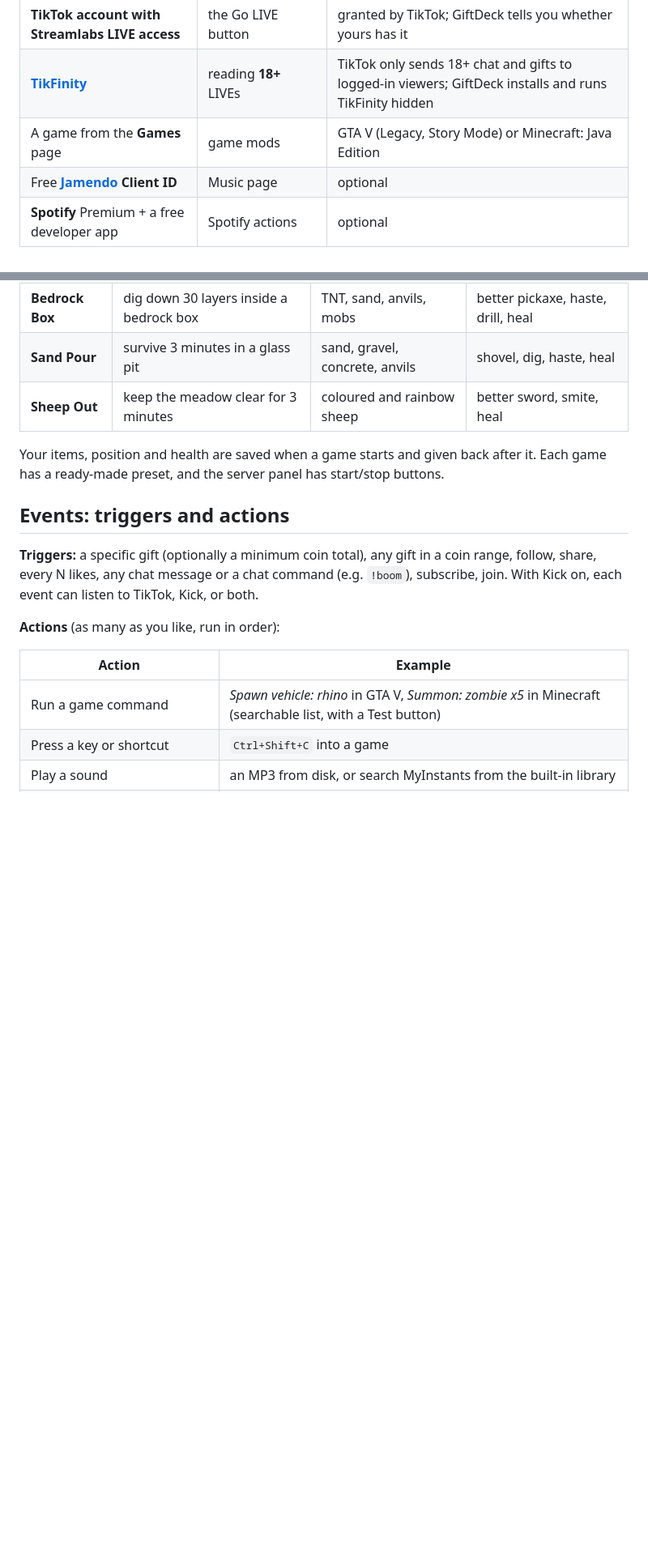
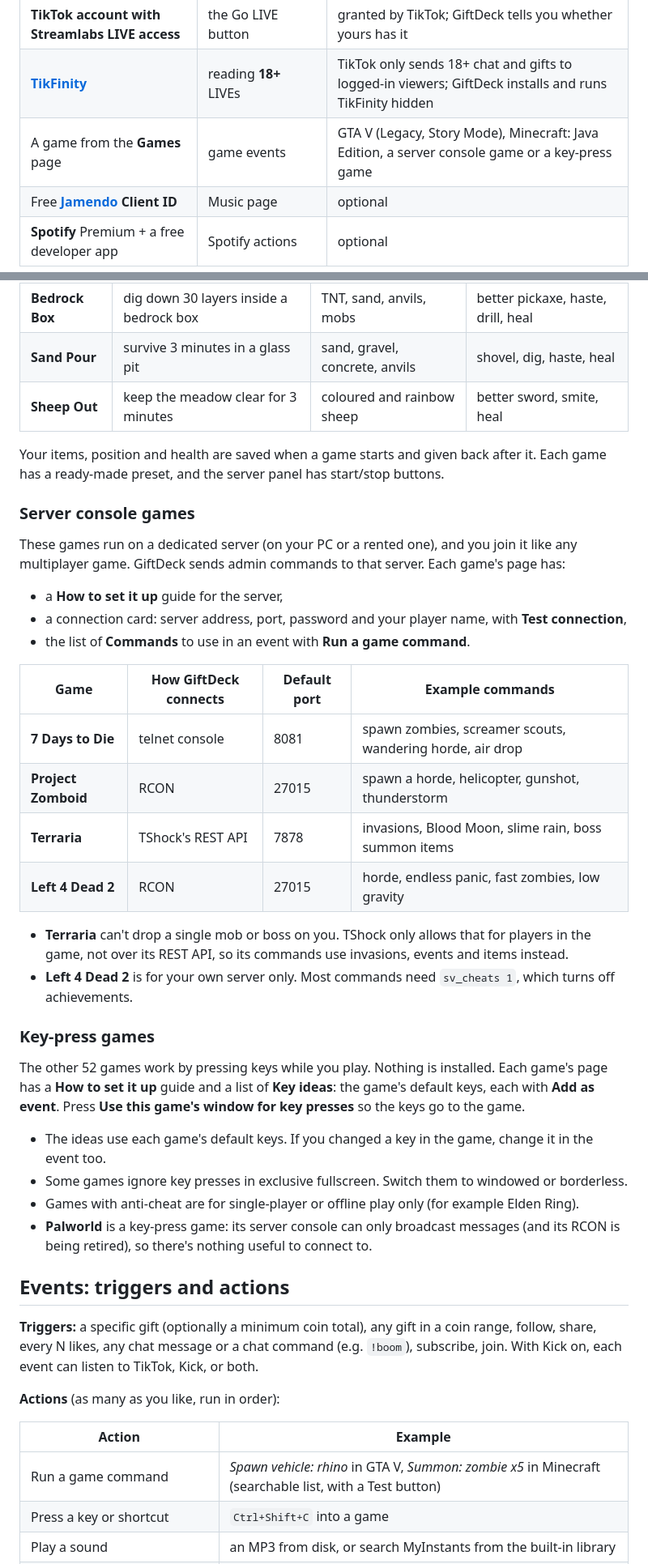
Before and after one commit to Obiwayne/GiftDeck, a Markdown page: README.md, 2 parts joined by grey strips. Shown at 81% size. Drawn GitHub-style; blank space fills up the shorter version.

```diff
--- a/README.md
+++ b/README.md
@@ -116,7 +120,7 @@ site when you press the button for it, never bundled.
 | **[Streamlabs Desktop](https://streamlabs.com)** login | the Go LIVE button | log in once with TikTok; GiftDeck picks up the login and you can close Streamlabs |
 | **TikTok account with Streamlabs LIVE access** | the Go LIVE button | granted by TikTok; GiftDeck tells you whether yours has it |
 | **[TikFinity](https://tikfinity.zerody.one)** | reading **18+** LIVEs | TikTok only sends 18+ chat and gifts to logged-in viewers; GiftDeck installs and runs TikFinity hidden |
-| A game from the **Games** page | game mods | GTA V (Legacy, Story Mode) or Minecraft: Java Edition |
+| A game from the **Games** page | game events | GTA V (Legacy, Story Mode), Minecraft: Java Edition, a server console game or a key-press game |
 | Free **[Jamendo](https://devportal.jamendo.com) Client ID** | Music page | optional |
 | **Spotify** Premium + a free developer app | Spotify actions | optional |
 
@@ -208,6 +221,39 @@ drop TNT, strike lightning, change the weather, give items and effects.
 
 Your items, position and health are saved when a game starts and given back after it. Each game has a
 ready-made preset, and the server panel has start/stop buttons.
+
+### Server console games
+
+These games run on a dedicated server (on your PC or a rented one), and you join it like any
+multiplayer game. GiftDeck sends admin commands to that server. Each game's page has:
+
+- a **How to set it up** guide for the server,
+- a connection card: server address, port, password and your player name, with **Test connection**,
+- the list of **Commands** to use in an event with **Run a game command**.
+
+| Game | How GiftDeck connects | Default port | Example commands |
+|---|---|---|---|
+| **7 Days to Die** | telnet console | 8081 | spawn zombies, screamer scouts, wandering horde, air drop |
+| **Project Zomboid** | RCON | 27015 | spawn a horde, helicopter, gunshot, thunderstorm |
+| **Terraria** | TShock's REST API | 7878 | invasions, Blood Moon, slime rain, boss summon items |
+| **Left 4 Dead 2** | RCON | 27015 | horde, endless panic, fast zombies, low gravity |
+
+- **Terraria** can't drop a single mob or boss on you. TShock only allows that for players in the game,
+  not over its REST API, so its commands use invasions, events and items instead.
+- **Left 4 Dead 2** is for your own server only. Most commands need `sv_cheats 1`, which turns off
+  achievements.
+
+### Key-press games
+
+The other 52 games work by pressing keys while you play. Nothing is installed. Each game's page has a
+**How to set it up** guide and a list of **Key ideas**: the game's default keys, each with **Add as event**.
+Press **Use this game's window for key presses** so the keys go to the game.
+
+- The ideas use each game's default keys. If you changed a key in the game, change it in the event too.
+- Some games ignore key presses in exclusive fullscreen. Switch them to windowed or borderless.
+- Games with anti-cheat are for single-player or offline play only (for example Elden Ring).
+- **Palworld** is a key-press game: its server console can only broadcast messages (and its RCON is
+  being retired), so there's nothing useful to connect to.
 
 ## Events: triggers and actions
 
```
Also changed, not shown: other parts of README.md (+27 -11 lines), docs/screenshots/game-console.png (added), docs/screenshots/game-keys.png (added), 1 other file.
